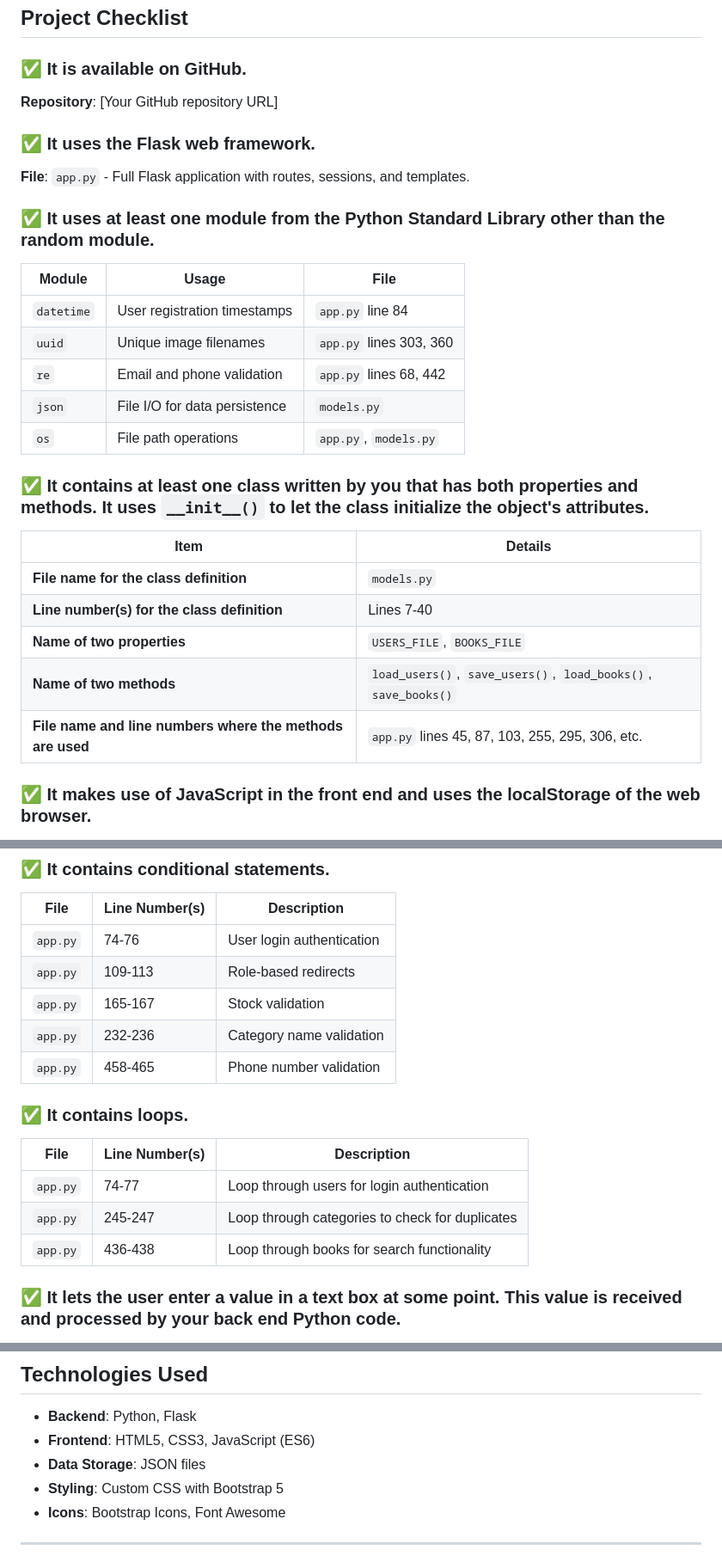
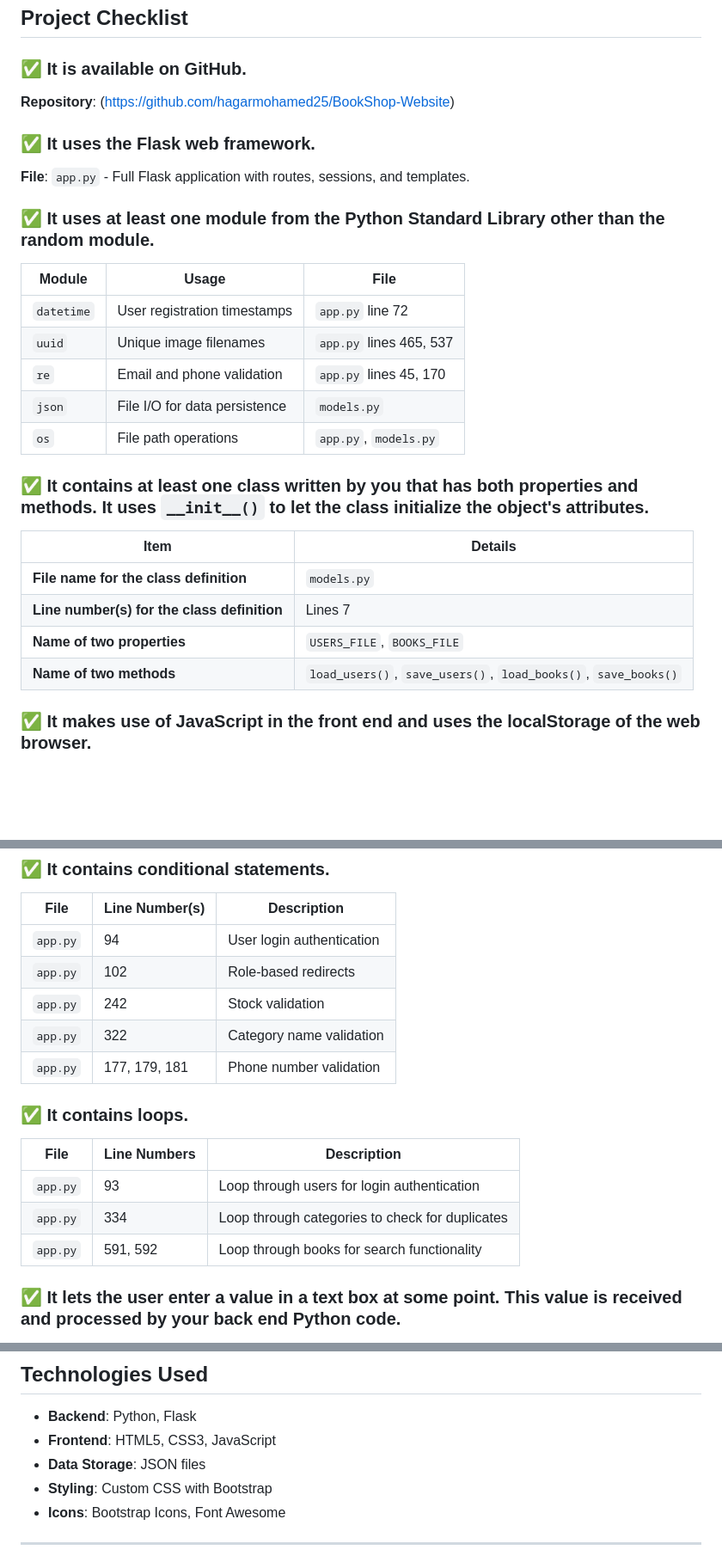
Before and after one commit to hagarmohamed25/BookShop-Website, a Markdown page: README.md, 3 parts joined by grey strips. Shown at 86% size. Rendered like a GitHub page; blank space fills up the shorter version.

Commit message:
Enhance README with more details and corrections
Updated README to include additional details about the BookShop application, modified project checklist entries, and corrected repository URL.

```diff
--- a/README.md
+++ b/README.md
@@ -35,7 +41,7 @@ pip install flask
 ## Project Checklist
 
 ### ✅ It is available on GitHub.
-**Repository**: [Your GitHub repository URL]
+**Repository**: (https://github.com/hagarmohamed25/BookShop-Website)
 
 ### ✅ It uses the Flask web framework.
 **File**: `app.py` - Full Flask application with routes, sessions, and templates.
@@ -44,9 +50,9 @@ pip install flask
 
 | Module | Usage | File |
 |--------|-------|------|
-| `datetime` | User registration timestamps | `app.py` line 84 |
-| `uuid` | Unique image filenames | `app.py` lines 303, 360 |
-| `re` | Email and phone validation | `app.py` lines 68, 442 |
+| `datetime` | User registration timestamps | `app.py` line 72 |
+| `uuid` | Unique image filenames | `app.py` lines 465, 537 |
+| `re` | Email and phone validation | `app.py` lines 45, 170 |
 | `json` | File I/O for data persistence | `models.py` |
 | `os` | File path operations | `app.py`, `models.py` |
 
@@ -55,10 +61,9 @@ pip install flask
 | Item | Details |
 |------|---------|
 | **File name for the class definition** | `models.py` |
-| **Line number(s) for the class definition** | Lines 7-40 |
+| **Line number(s) for the class definition** | Lines 7 |
 | **Name of two properties** | `USERS_FILE`, `BOOKS_FILE` |
 | **Name of two methods** | `load_users()`, `save_users()`, `load_books()`, `save_books()` |
-| **File name and line numbers where the methods are used** | `app.py` lines 45, 87, 103, 255, 295, 306, etc. |
 
 ### ✅ It makes use of JavaScript in the front end and uses the localStorage of the web browser.
 **File**: `static/js/script.js` - Complete localStorage implementation for user data persistence.
@@ -73,19 +78,19 @@ pip install flask
 
 | File | Line Number(s) | Description |
 |------|---------------|-------------|
-| `app.py` | 74-76 | User login authentication |
-| `app.py` | 109-113 | Role-based redirects |
-| `app.py` | 165-167 | Stock validation |
-| `app.py` | 232-236 | Category name validation |
-| `app.py` | 458-465 | Phone number validation |
+| `app.py` | 94 | User login authentication |
+| `app.py` | 102 | Role-based redirects |
+| `app.py` | 242 | Stock validation |
+| `app.py` | 322 | Category name validation |
+| `app.py` | 177, 179, 181 | Phone number validation |
 
 ### ✅ It contains loops.
 
-| File | Line Number(s) | Description |
+| File | Line Numbers | Description |
 |------|---------------|-------------|
-| `app.py` | 74-77 | Loop through users for login authentication |
-| `app.py` | 245-247 | Loop through categories to check for duplicates |
-| `app.py` | 436-438 | Loop through books for search functionality |
+| `app.py` | 93 | Loop through users for login authentication |
+| `app.py` | 334 | Loop through categories to check for duplicates |
+| `app.py` | 591, 592 | Loop through books for search functionality |
 
 ### ✅ It lets the user enter a value in a text box at some point. This value is received and processed by your back end Python code.
 **Examples**:
@@ -179,9 +184,9 @@ bookshop/
 ## Technologies Used
 
 - **Backend**: Python, Flask
-- **Frontend**: HTML5, CSS3, JavaScript (ES6)
+- **Frontend**: HTML5, CSS3, JavaScript
 - **Data Storage**: JSON files
-- **Styling**: Custom CSS with Bootstrap 5
+- **Styling**: Custom CSS with Bootstrap
 - **Icons**: Bootstrap Icons, Font Awesome
 
 ---
```
Also changed, not shown: other parts of README.md (+8 -2 lines).
